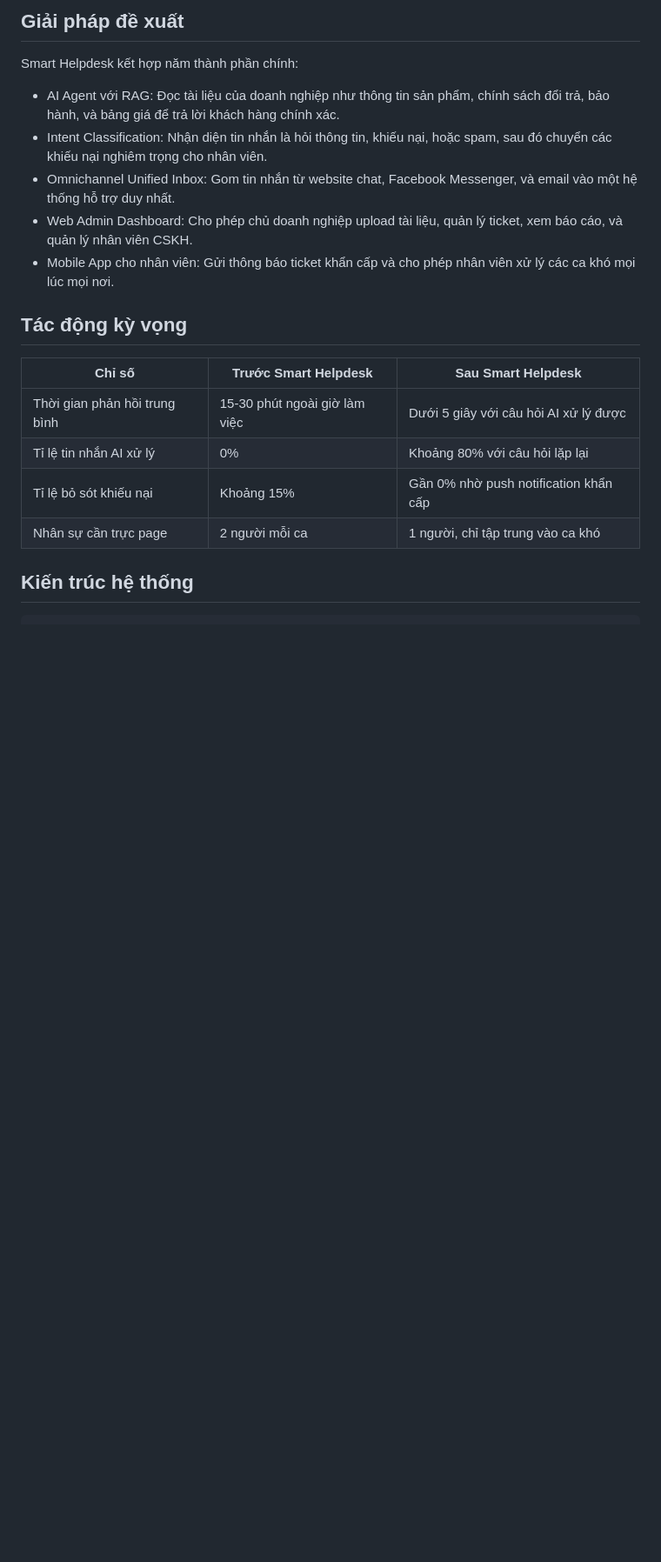
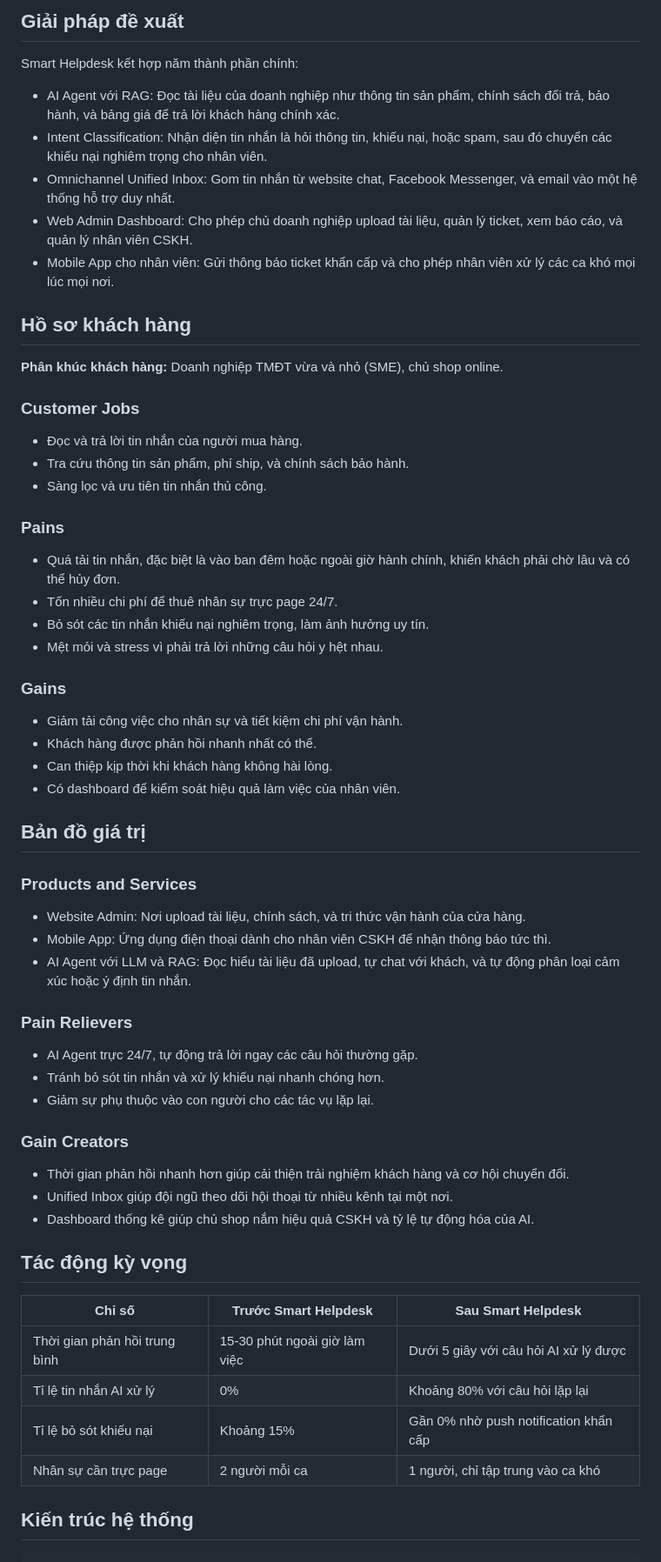
Before and after one commit to kaffeinesloth/Little-Birdies, a Markdown page: README.vi.md, the part around the change. Shown at 87% size. GitHub-like rendering; blank space fills up the shorter version.

```diff
--- a/README.vi.md
+++ b/README.vi.md
@@ -61,6 +61,50 @@ Smart Helpdesk kết hợp năm thành phần chính:
 - Omnichannel Unified Inbox: Gom tin nhắn từ website chat, Facebook Messenger, và email vào một hệ thống hỗ trợ duy nhất.
 - Web Admin Dashboard: Cho phép chủ doanh nghiệp upload tài liệu, quản lý ticket, xem báo cáo, và quản lý nhân viên CSKH.
 - Mobile App cho nhân viên: Gửi thông báo ticket khẩn cấp và cho phép nhân viên xử lý các ca khó mọi lúc mọi nơi.
+
+## Hồ sơ khách hàng
+
+**Phân khúc khách hàng:** Doanh nghiệp TMĐT vừa và nhỏ (SME), chủ shop online.
+
+### Customer Jobs
+
+- Đọc và trả lời tin nhắn của người mua hàng.
+- Tra cứu thông tin sản phẩm, phí ship, và chính sách bảo hành.
+- Sàng lọc và ưu tiên tin nhắn thủ công.
+
+### Pains
+
+- Quá tải tin nhắn, đặc biệt là vào ban đêm hoặc ngoài giờ hành chính, khiến khách phải chờ lâu và có thể hủy đơn.
+- Tốn nhiều chi phí để thuê nhân sự trực page 24/7.
+- Bỏ sót các tin nhắn khiếu nại nghiêm trọng, làm ảnh hưởng uy tín.
+- Mệt mỏi và stress vì phải trả lời những câu hỏi y hệt nhau.
+
+### Gains
+
+- Giảm tải công việc cho nhân sự và tiết kiệm chi phí vận hành.
+- Khách hàng được phản hồi nhanh nhất có thể.
+- Can thiệp kịp thời khi khách hàng không hài lòng.
+- Có dashboard để kiểm soát hiệu quả làm việc của nhân viên.
+
+## Bản đồ giá trị
+
+### Products and Services
+
+- Website Admin: Nơi upload tài liệu, chính sách, và tri thức vận hành của cửa hàng.
+- Mobile App: Ứng dụng điện thoại dành cho nhân viên CSKH để nhận thông báo tức thì.
+- AI Agent với LLM và RAG: Đọc hiểu tài liệu đã upload, tự chat với khách, và tự động phân loại cảm xúc hoặc ý định tin nhắn.
+
+### Pain Relievers
+
+- AI Agent trực 24/7, tự động trả lời ngay các câu hỏi thường gặp.
+- Tránh bỏ sót tin nhắn và xử lý khiếu nại nhanh chóng hơn.
+- Giảm sự phụ thuộc vào con người cho các tác vụ lặp lại.
+
+### Gain Creators
+
+- Thời gian phản hồi nhanh hơn giúp cải thiện trải nghiệm khách hàng và cơ hội chuyển đổi.
+- Unified Inbox giúp đội ngũ theo dõi hội thoại từ nhiều kênh tại một nơi.
+- Dashboard thống kê giúp chủ shop nắm hiệu quả CSKH và tỷ lệ tự động hóa của AI.
 
 ## Tác động kỳ vọng
 
```
Also changed, not shown: README.md (+44 -0 lines).
